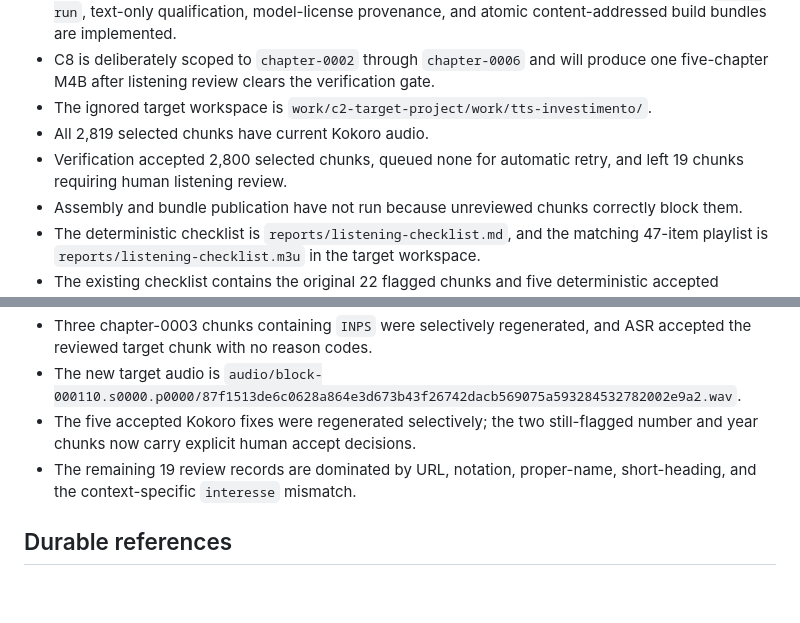
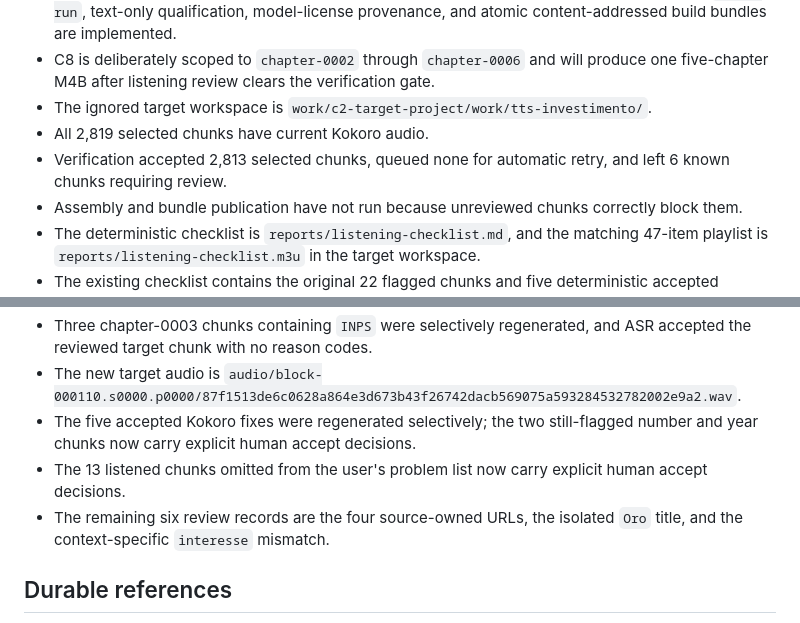
Before and after one commit to alsora/bilbo-tts, a Markdown page: HANDOFF.md, 2 parts joined by grey strips. GitHub-like rendering; blank space fills up the shorter version.

Commit message:
docs: narrow C8 review blockers
Record the thirteen approved listening decisions and retain only the six known source or context-specific defects.

Co-authored-by: Cursor <cursoragent@cursor.com>

```diff
--- a/HANDOFF.md
+++ b/HANDOFF.md
@@ -8,7 +8,7 @@
 - C8 is deliberately scoped to `chapter-0002` through `chapter-0006` and will produce one five-chapter M4B after listening review clears the verification gate.
 - The ignored target workspace is `work/c2-target-project/work/tts-investimento/`.
 - All 2,819 selected chunks have current Kokoro audio.
-- Verification accepted 2,800 selected chunks, queued none for automatic retry, and left 19 chunks requiring human listening review.
+- Verification accepted 2,813 selected chunks, queued none for automatic retry, and left 6 known chunks requiring review.
 - Assembly and bundle publication have not run because unreviewed chunks correctly block them.
 - The deterministic checklist is `reports/listening-checklist.md`, and the matching 47-item playlist is `reports/listening-checklist.m3u` in the target workspace.
 - The existing checklist contains the original 22 flagged chunks and five deterministic accepted samples from each selected chapter; refresh it after all pronunciation fixes are regenerated.
@@ -32,7 +32,8 @@
 - Three chapter-0003 chunks containing `INPS` were selectively regenerated, and ASR accepted the reviewed target chunk with no reason codes.
 - The new target audio is `audio/block-000110.s0000.p0000/87f1513de6c0628a864e3d673b43f26742dacb569075a593284532782002e9a2.wav`.
 - The five accepted Kokoro fixes were regenerated selectively; the two still-flagged number and year chunks now carry explicit human accept decisions.
-- The remaining 19 review records are dominated by URL, notation, proper-name, short-heading, and the context-specific `interesse` mismatch.
+- The 13 listened chunks omitted from the user's problem list now carry explicit human accept decisions.
+- The remaining six review records are the four source-owned URLs, the isolated `Oro` title, and the context-specific `interesse` mismatch.
 
 ## Durable references
 
```
